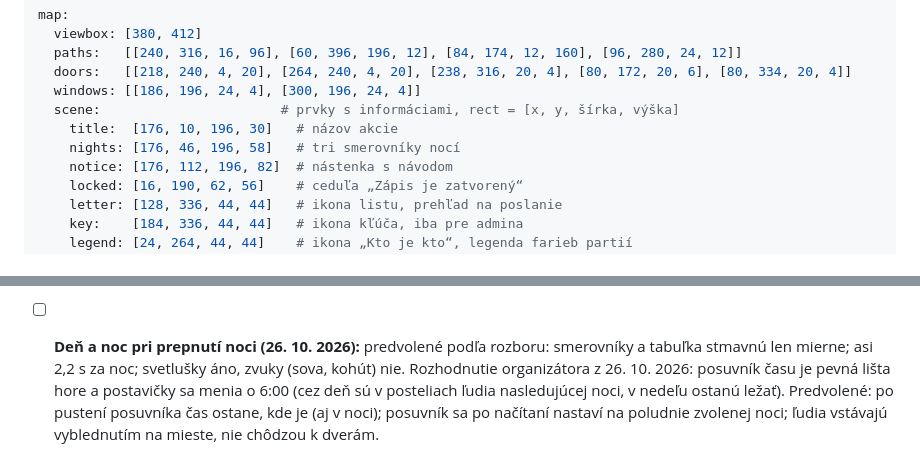
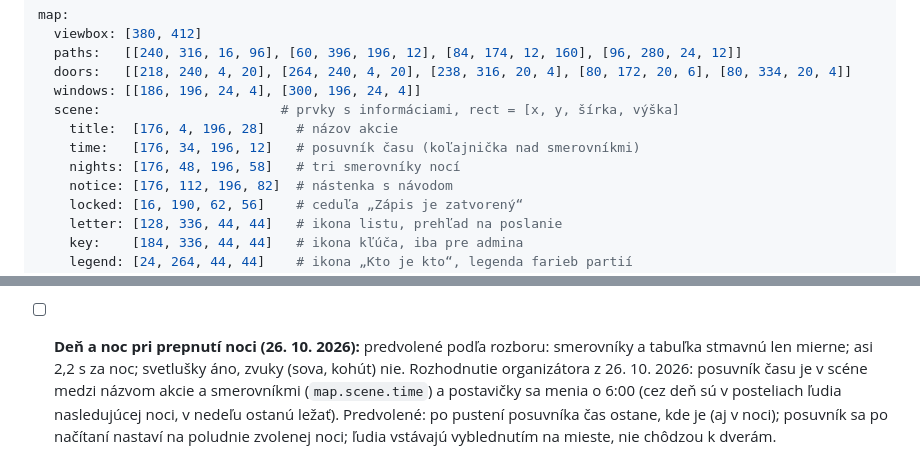
Before and after one commit to lukasvotypka/cabin-sleepover, a Markdown page: proposal.md, 2 parts joined by grey strips. GitHub-like rendering.

Commit message:
Proposal: time slider in the scene between title and signposts; task T-117
Co-Authored-By: Claude Opus 5.5 <noreply@anthropic.com>

```diff
--- a/proposal.md
+++ b/proposal.md
@@ -322,8 +322,9 @@ map:
   doors:   [[218, 240, 4, 20], [264, 240, 4, 20], [238, 316, 20, 4], [80, 172, 20, 6], [80, 334, 20, 4]]
   windows: [[186, 196, 24, 4], [300, 196, 24, 4]]
   scene:                       # prvky s informáciami, rect = [x, y, šírka, výška]
-    title:  [176, 10, 196, 30]   # názov akcie
-    nights: [176, 46, 196, 58]   # tri smerovníky nocí
+    title:  [176, 4, 196, 28]    # názov akcie
+    time:   [176, 34, 196, 12]   # posuvník času (koľajnička nad smerovníkmi)
+    nights: [176, 48, 196, 58]   # tri smerovníky nocí
     notice: [176, 112, 196, 82]  # nástenka s návodom
     locked: [16, 190, 62, 56]    # ceduľa „Zápis je zatvorený“
     letter: [128, 336, 44, 44]   # ikona listu, prehľad na poslanie
@@ -602,4 +603,4 @@ Claude Code ich nemá rozhodovať sám. Použije uvedenú predvolenú voľbu a n
 - [x] **Plán, nastavenia produkcie v súbore s premennými (T-069):** požiadavka organizátora z 25. 10. 2026, rozhodnutie podľa odporúčania (organizátor ho nechal na Claude). Nastavenia, ktoré sa líšia medzi produkciou a skúšobným serverom (zatiaľ `INFO_ENABLED`), sa na produkcii píšu do toho istého súboru ako tajomstvá, `/etc/cabin/secrets.env` (mimo projektu, `chmod 600`, `docker compose --env-file`), nie do `compose.yaml` a nie do `.env` vedľa neho. `compose.yaml` premennú iba odovzdá s poistkou `${INFO_ENABLED:-false}`. Dôvod: súbor už existuje, je mimo gitu aj priečinka projektu, takže ho `git pull` neprepíše a lokálny vývojový `.env` ho nemôže potichu prepísať. Zmena je len v dokumentácii (README časť 4, `.env.example`, `tests/manual.md`), kód sa nemení. Nasadenie na produkciu iba na výslovnú žiadosť organizátora.
 - [ ] **Prihlásenie telefónom (SMS):** rozhodnutie organizátora z 25. 10. 2026: Twilio Verify, chránia sa zápisy partie s číslom, cookie partií 30 dní. Predvolené hodnoty: domáca `0` = `+421`; číslo sa pridáva iba po overení SMS; v `state` iba posledné 3 číslice; limity 1 SMS/60 s a 5/h na partiu, 10/h na IP, 5 pokusov o kód za 10 min; bez premenných Twilia je pridanie čísla skryté a `SMS_FAKE=1` zapisuje kód do logu (skúšobný server); stratený telefón rieši organizátor admin cookie alebo úpravou `cabin-data.yaml`; zmena čísla zruší staré overenia.
 - [ ] **Vypínateľné overovanie (26. 10. 2026):** rozhodnutie organizátora: prepínač v admin paneli, vypnuté = číslo je len kontakt a partia nie je chránená. Predvolené: chýbajúce `phone_verify` = zapnuté; zapnúť sa dá iba so Twilio (alebo `SMS_FAKE`); pri vypnutom overovaní môže číslo ktokoľvek zmeniť, takže po zapnutí môže byť pri partii aj zlé číslo (opraví admin). Rozhodnutie organizátora z 26. 10. 2026: keď je overovanie zapnuté a SMS nefunguje (chýba Twilio alebo zlyhá), partie s číslom ostanú chránené a prihlásiť sa nedá; ochrana sa podľa dostupnosti SMS nevypína, rieši to admin vypnutím overovania.
-- [ ] **Deň a noc pri prepnutí noci (26. 10. 2026):** predvolené podľa rozboru: smerovníky a tabuľka stmavnú len mierne; asi 2,2 s za noc; svetlušky áno, zvuky (sova, kohút) nie. Rozhodnutie organizátora z 26. 10. 2026: posuvník času je pevná lišta hore a postavičky sa menia o 6:00 (cez deň sú v posteliach ľudia nasledujúcej noci, v nedeľu ostanú ležať). Predvolené: po pustení posuvníka čas ostane, kde je (aj v noci); posuvník sa po načítaní nastaví na poludnie zvolenej noci; ľudia vstávajú vyblednutím na mieste, nie chôdzou k dverám.
+- [ ] **Deň a noc pri prepnutí noci (26. 10. 2026):** predvolené podľa rozboru: smerovníky a tabuľka stmavnú len mierne; asi 2,2 s za noc; svetlušky áno, zvuky (sova, kohút) nie. Rozhodnutie organizátora z 26. 10. 2026: posuvník času je v scéne medzi názvom akcie a smerovníkmi (`map.scene.time`) a postavičky sa menia o 6:00 (cez deň sú v posteliach ľudia nasledujúcej noci, v nedeľu ostanú ležať). Predvolené: po pustení posuvníka čas ostane, kde je (aj v noci); posuvník sa po načítaní nastaví na poludnie zvolenej noci; ľudia vstávajú vyblednutím na mieste, nie chôdzou k dverám.
```
Also changed, not shown: other parts of proposal.md (+1 -1 lines), tasks/todo/T-117-daynight-slider-in-scene.md (added, +67 -0 lines).
